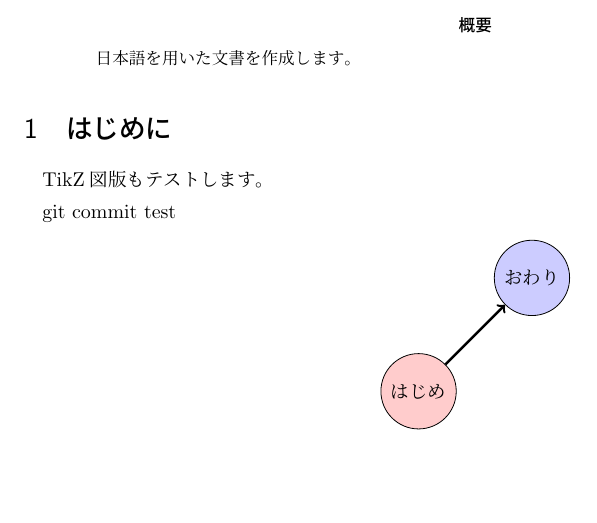
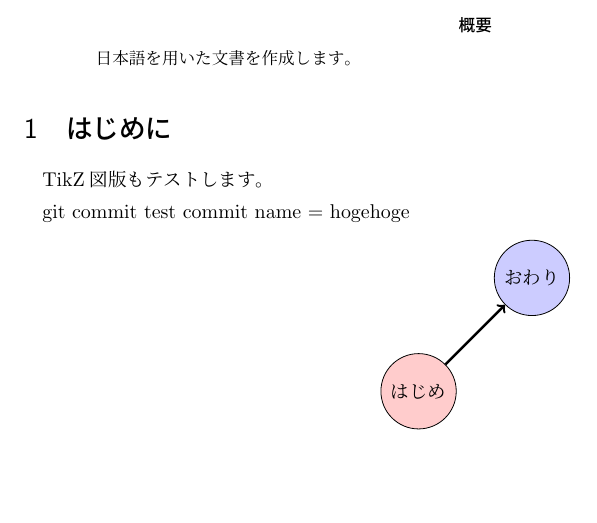
Before and after one commit to ak-kobayashi/jp_test, a LaTeX document (main.tex): part of the page, cut so that both start at the same text. Compiled offline with upLaTeX and dvipdfmx.

Commit message:
hogehoge

```diff
--- a/main.tex
+++ b/main.tex
@@ -16,6 +16,7 @@
 TikZ図版もテストします。
 
 git commit test
+commit name = hogehoge
 
 \begin{center}
 \begin{tikzpicture}
```
Also changed, not shown: .latexmkrc.
